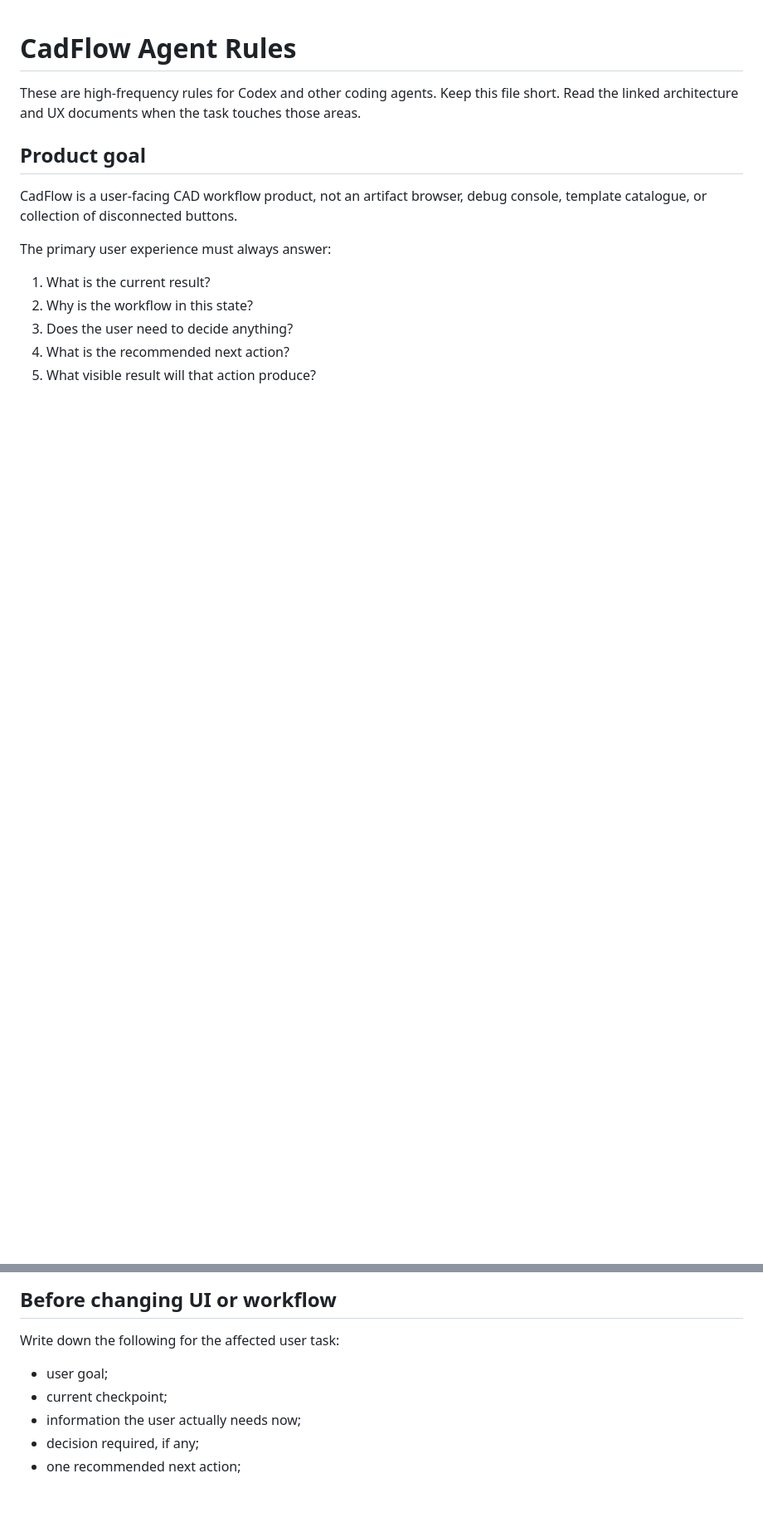
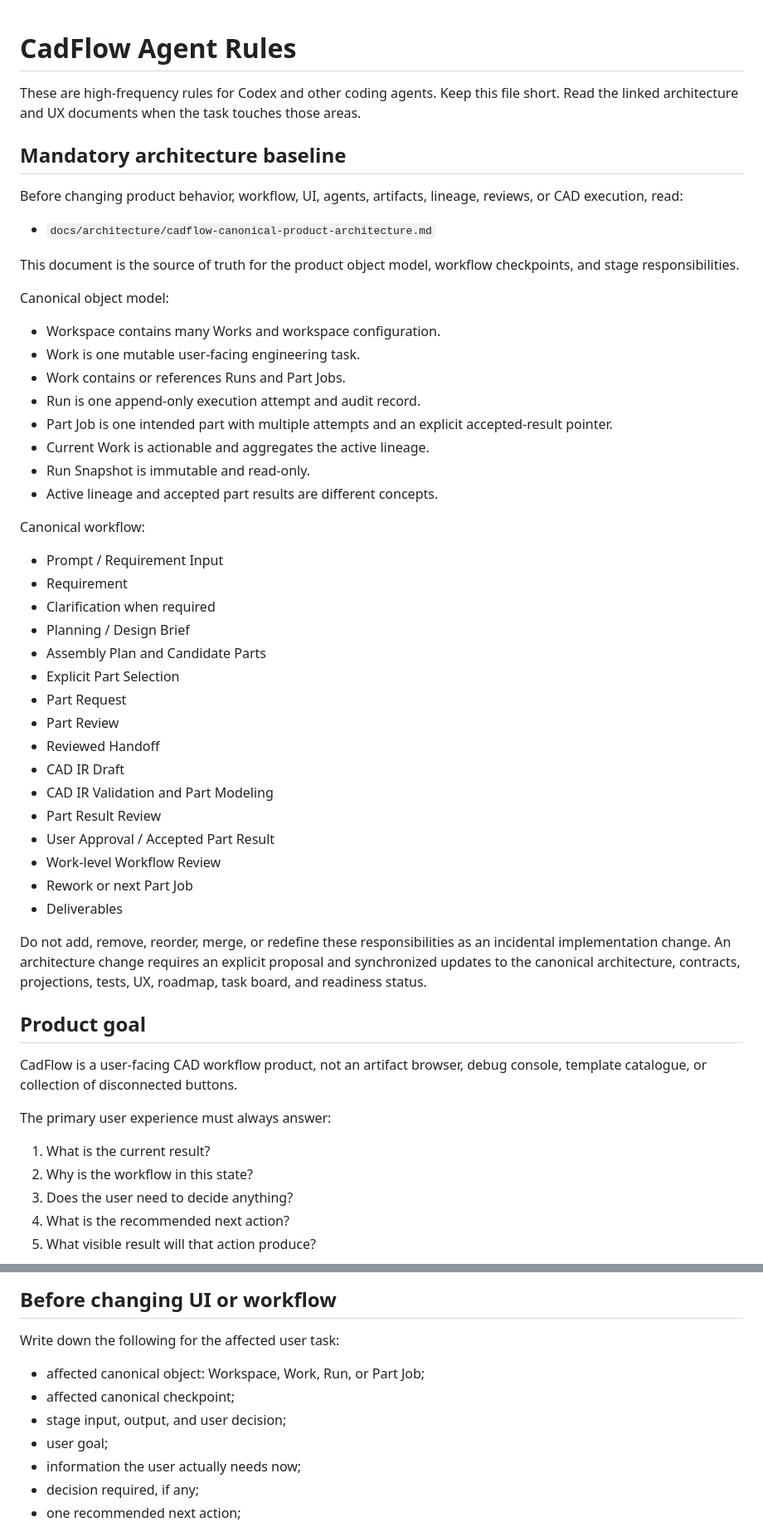
Before and after one commit to abcdefz98765/CadFlow, a Markdown page: AGENTS.md, 2 parts joined by grey strips. Shown at 83% size. GitHub-like rendering; blank space fills up the shorter version.

Commit message:
docs: make canonical product architecture mandatory for agents

```diff
--- a/AGENTS.md
+++ b/AGENTS.md
@@ -1,6 +1,46 @@
 # CadFlow Agent Rules
 
 These are high-frequency rules for Codex and other coding agents. Keep this file short. Read the linked architecture and UX documents when the task touches those areas.
+
+## Mandatory architecture baseline
+
+Before changing product behavior, workflow, UI, agents, artifacts, lineage, reviews, or CAD execution, read:
+
+- `docs/architecture/cadflow-canonical-product-architecture.md`
+
+This document is the source of truth for the product object model, workflow checkpoints, and stage responsibilities.
+
+Canonical object model:
+
+- Workspace contains many Works and workspace configuration.
+- Work is one mutable user-facing engineering task.
+- Work contains or references Runs and Part Jobs.
+- Run is one append-only execution attempt and audit record.
+- Part Job is one intended part with multiple attempts and an explicit accepted-result pointer.
+- Current Work is actionable and aggregates the active lineage.
+- Run Snapshot is immutable and read-only.
+- Active lineage and accepted part results are different concepts.
+
+Canonical workflow:
+
+- Prompt / Requirement Input
+- Requirement
+- Clarification when required
+- Planning / Design Brief
+- Assembly Plan and Candidate Parts
+- Explicit Part Selection
+- Part Request
+- Part Review
+- Reviewed Handoff
+- CAD IR Draft
+- CAD IR Validation and Part Modeling
+- Part Result Review
+- User Approval / Accepted Part Result
+- Work-level Workflow Review
+- Rework or next Part Job
+- Deliverables
+
+Do not add, remove, reorder, merge, or redefine these responsibilities as an incidental implementation change. An architecture change requires an explicit proposal and synchronized updates to the canonical architecture, contracts, projections, tests, UX, roadmap, task board, and readiness status.
 
 ## Product goal
 
@@ -18,8 +58,10 @@ The primary user experience must always answer:
 
 Write down the following for the affected user task:
 
+- affected canonical object: Workspace, Work, Run, or Part Job;
+- affected canonical checkpoint;
+- stage input, output, and user decision;
 - user goal;
-- current checkpoint;
 - information the user actually needs now;
 - decision required, if any;
 - one recommended next action;
```
Also changed, not shown: other parts of AGENTS.md (+14 -3 lines).
